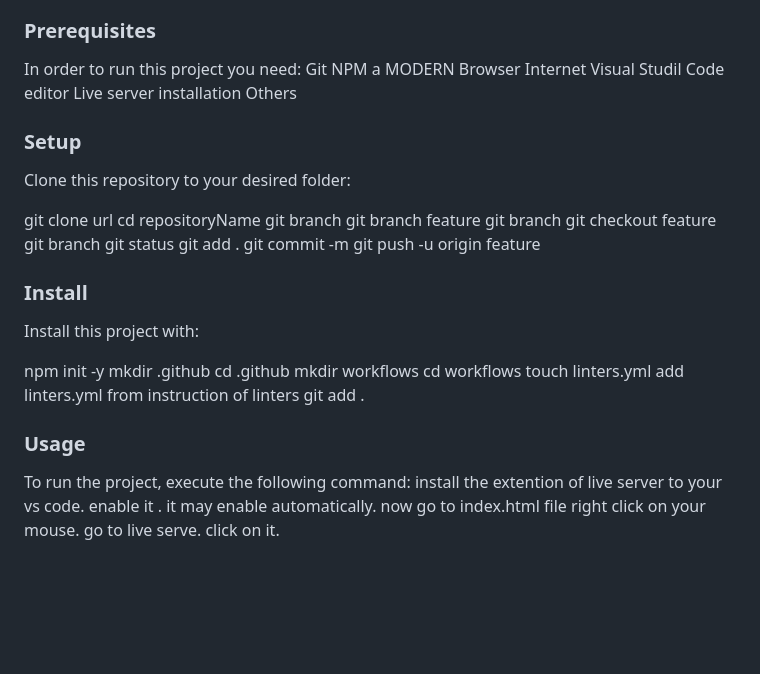
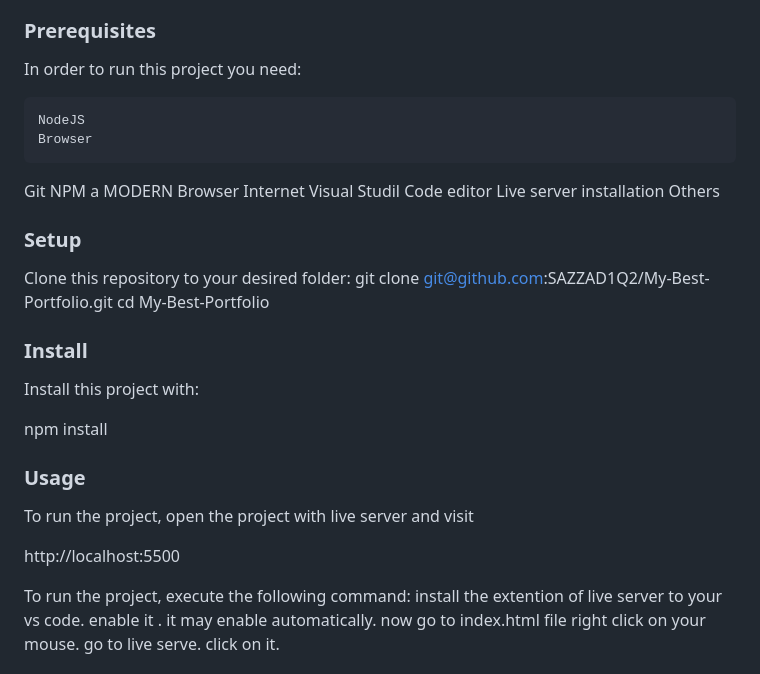
Before and after one commit to SAZZAD1Q2/My-Best-Portfolio, a Markdown page: README.md, the part around the change. Rendered like a GitHub page; blank space fills up the shorter version.

```diff
--- a/README.md
+++ b/README.md
@@ -91,6 +91,10 @@ To get a local copy up and running, follow these steps.
 ### Prerequisites
 
 In order to run this project you need:
+
+    NodeJS
+    Browser
+
 Git
 NPM
 a MODERN Browser
@@ -103,35 +107,19 @@ Others
 ### Setup
 
 Clone this repository to your desired folder:
-
-git clone url
-cd repositoryName
-git branch
-git branch feature
-git branch
-git checkout feature
-git branch
-git status
-git add .
-git commit -m
-git push -u origin feature
+  git clone git@github.com:SAZZAD1Q2/My-Best-Portfolio.git
+  cd My-Best-Portfolio
 
 ### Install
 
 Install this project with:
 
-npm init -y
-mkdir .github
-cd .github
-mkdir workflows
-cd workflows
-touch linters.yml
-add linters.yml from instruction of linters
-git add .
-
-
+  npm install
 
 ### Usage
+To run the project, open the project with live server and visit
+
+http://localhost:5500
 
 To run the project, execute the following command:
 install the extention of live server to your vs code.
```
